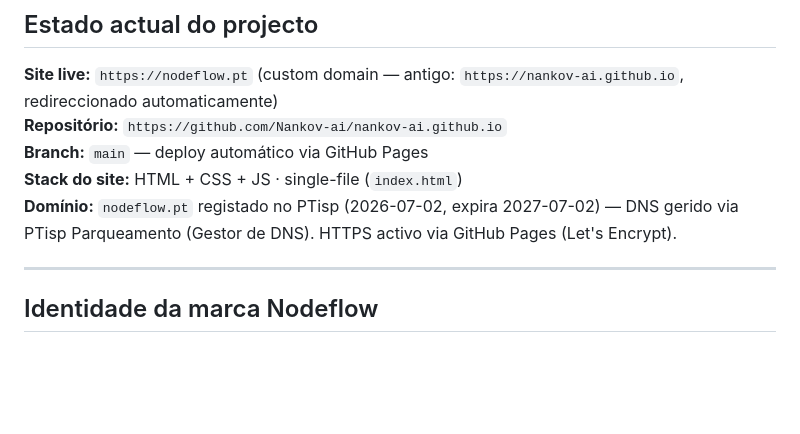
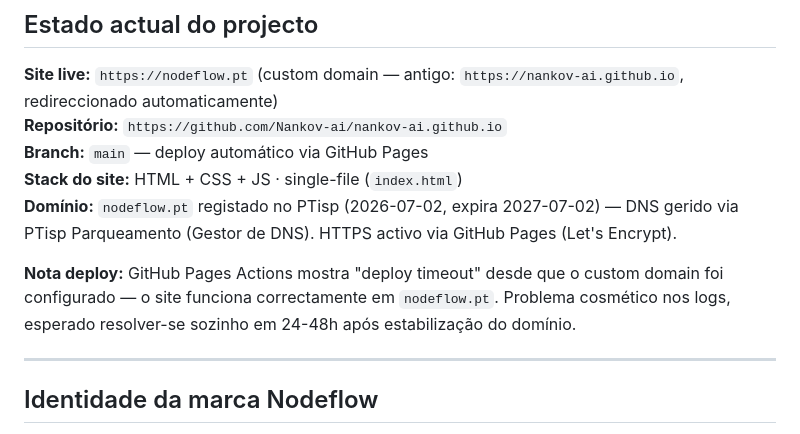
Before and after one commit to Nankov-ai/nankov-ai.github.io, a Markdown page: CLAUDE.md, the part around the change. GitHub-like rendering; blank space fills up the shorter version.

Commit message:
docs: update CLAUDE.md — deploy timeout note for nodeflow.pt
Co-Authored-By: Claude Sonnet 4.6 <noreply@anthropic.com>

```diff
--- a/CLAUDE.md
+++ b/CLAUDE.md
@@ -15,6 +15,8 @@ Background: gestão + IA aplicada. Stack habitual: React 18 + TypeScript + Vite
 **Branch:** `main` — deploy automático via GitHub Pages
 **Stack do site:** HTML + CSS + JS · single-file (`index.html`)
 **Domínio:** `nodeflow.pt` registado no PTisp (2026-07-02, expira 2027-07-02) — DNS gerido via PTisp Parqueamento (Gestor de DNS). HTTPS activo via GitHub Pages (Let's Encrypt).
+
+**Nota deploy:** GitHub Pages Actions mostra "deploy timeout" desde que o custom domain foi configurado — o site funciona correctamente em `nodeflow.pt`. Problema cosmético nos logs, esperado resolver-se sozinho em 24-48h após estabilização do domínio.
 
 ---
 
```
